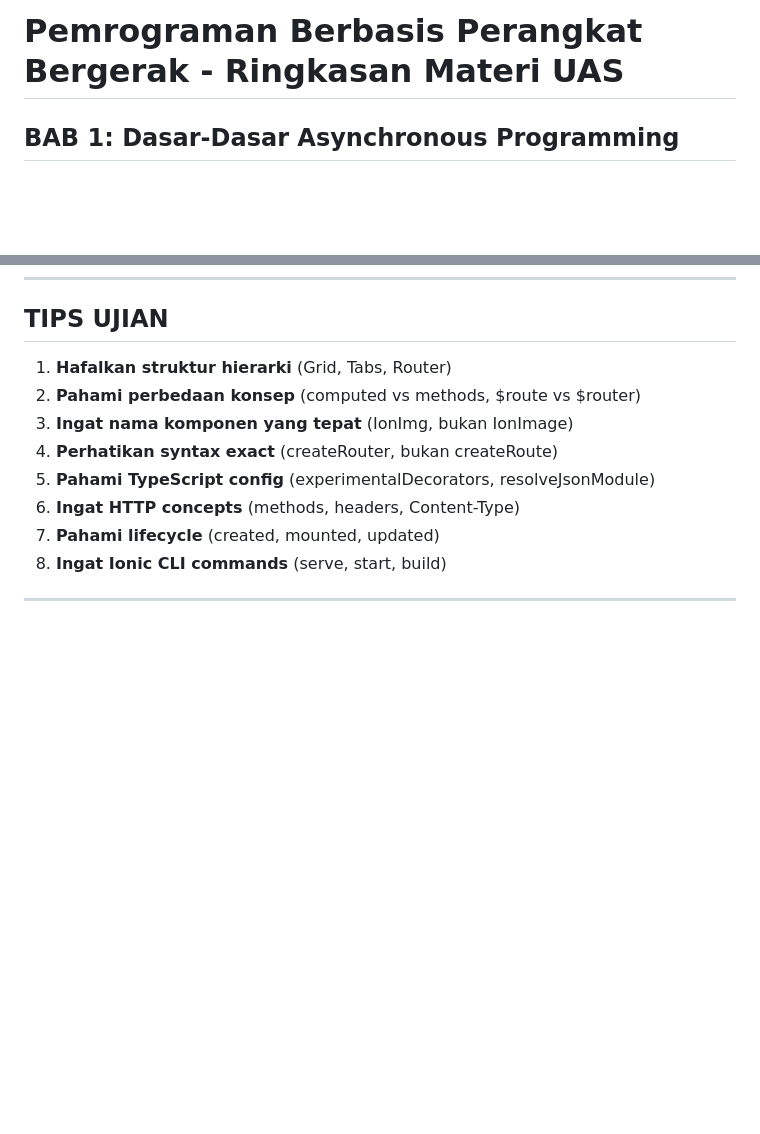
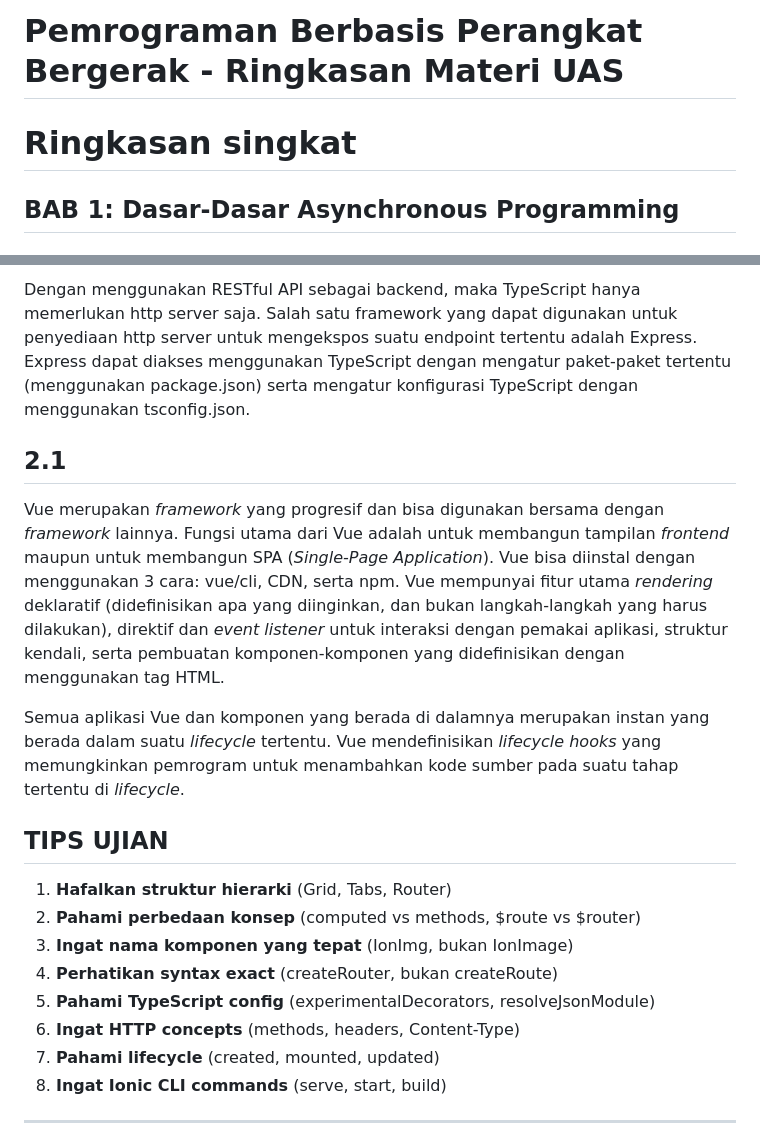
Before and after one commit to playmakermz/pustaka, a Markdown page: document/Pemrograman Berbasis Perangkat Bergerak - Ringkasan Materi UAS.md, 2 parts joined by grey strips. GitHub-like rendering; blank space fills up the shorter version.

```diff
--- a/document/Pemrograman Berbasis Perangkat Bergerak - Ringkasan Materi UAS.md
+++ b/document/Pemrograman Berbasis Perangkat Bergerak - Ringkasan Materi UAS.md
@@ -1,4 +1,6 @@
 # Pemrograman Berbasis Perangkat Bergerak - Ringkasan Materi UAS
+
+# Ringkasan singkat
 
 ## BAB 1: Dasar-Dasar Asynchronous Programming
 
@@ -733,3 +764,11 @@ app.config.errorHandler = (err, instance, info) => {
+Dengan menggunakan RESTful API sebagai backend, maka TypeScript hanya memerlukan http server saja. Salah satu framework yang dapat digunakan untuk penyediaan http server untuk mengekspos suatu endpoint tertentu adalah Express. Express dapat diakses menggunakan TypeScript dengan mengatur paket-paket tertentu (menggunakan package.json) serta mengatur konfigurasi TypeScript dengan menggunakan tsconfig.json.
+
+## 2.1
+
+Vue merupakan *framework* yang progresif dan bisa digunakan bersama dengan *framework* lainnya. Fungsi utama dari Vue adalah untuk membangun tampilan *frontend* maupun untuk membangun SPA (*Single-Page Application*). Vue bisa diinstal dengan menggunakan 3 cara: vue/cli, CDN, serta npm. Vue mempunyai fitur utama *rendering* deklaratif (didefinisikan apa yang diinginkan, dan bukan langkah-langkah yang harus dilakukan), direktif dan *event listener* untuk interaksi dengan pemakai aplikasi, struktur kendali, serta pembuatan komponen-komponen yang didefinisikan dengan menggunakan tag HTML.
+
+Semua aplikasi Vue dan komponen yang berada di dalamnya merupakan instan yang berada dalam suatu *lifecycle* tertentu. Vue mendefinisikan *lifecycle hooks* yang memungkinkan pemrogram untuk menambahkan kode sumber pada suatu tahap tertentu di *lifecycle*.
+
 ## TIPS UJIAN
 
 1. **Hafalkan struktur hierarki** (Grid, Tabs, Router)
```
Also changed, not shown: other parts of document/Pemrograman Berbasis Perangkat Bergerak - Ringkasan Materi UAS.md (+29 -0 lines).
